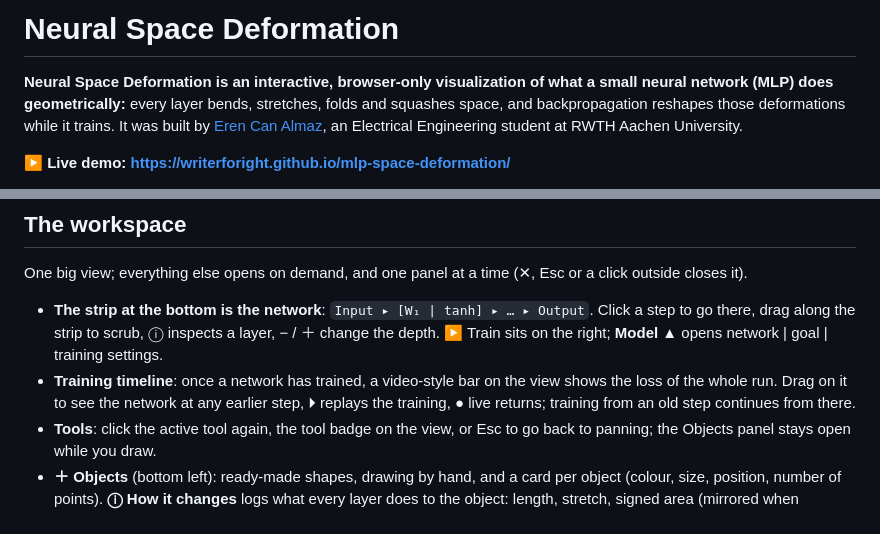
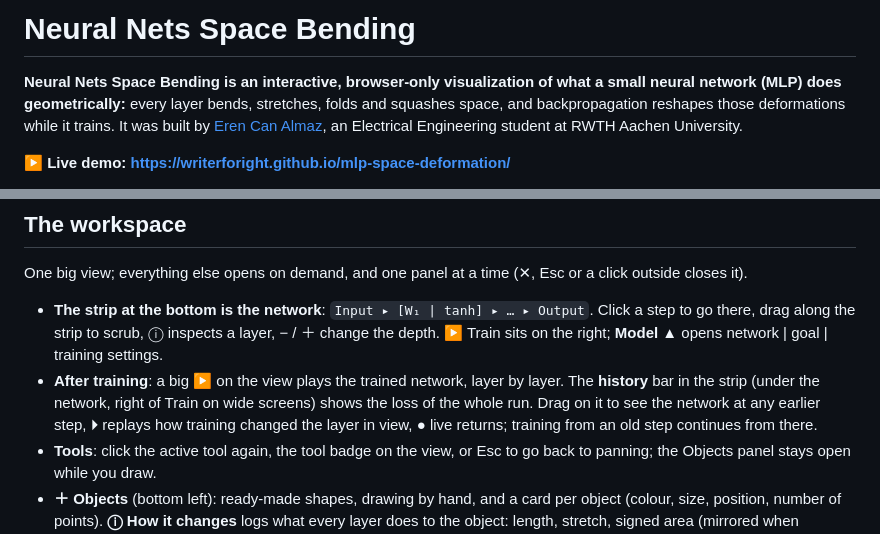
Before and after one commit to writerforight/mlp-space-deformation, a Markdown page: README.md, 2 parts joined by grey strips. Drawn GitHub-style.

Commit message:
Neural Nets Space Bending: bigger strip and ▶, layer play after training, history bar next to Train

```diff
--- a/README.md
+++ b/README.md
@@ -1,6 +1,6 @@
-# Neural Space Deformation
+# Neural Nets Space Bending
 
-**Neural Space Deformation is an interactive, browser-only visualization of what a small neural network
+**Neural Nets Space Bending is an interactive, browser-only visualization of what a small neural network
 (MLP) does geometrically:** every layer bends, stretches, folds and squashes space, and backpropagation
 reshapes those deformations while it trains. It was built by
 [Eren Can Almaz](https://writerforight.github.io), an Electrical Engineering student at RWTH Aachen
@@ -42,8 +42,9 @@ One big view; everything else opens on demand, and one panel at a time (✕, Esc
 - **The strip at the bottom is the network**: `Input ▸ [W₁ | tanh] ▸ … ▸ Output`. Click a step to go there,
   drag along the strip to scrub, ⓘ inspects a layer, − / ＋ change the depth. ▶ Train sits on the right;
   **Model ▲** opens network | goal | training settings.
-- **Training timeline**: once a network has trained, a video-style bar on the view shows the loss of the
-  whole run. Drag on it to see the network at any earlier step, ⏵ replays the training, ● live returns;
+- **After training**: a big ▶ on the view plays the trained network, layer by layer. The **history** bar
+  in the strip (under the network, right of Train on wide screens) shows the loss of the whole run. Drag on it
+  to see the network at any earlier step, ⏵ replays how training changed the layer in view, ● live returns;
   training from an old step continues from there.
 - **Tools**: click the active tool again, the tool badge on the view, or Esc to go back to panning; the
   Objects panel stays open while you draw.
```
Also changed, not shown: docs/og-cover.png, 5 other files.
